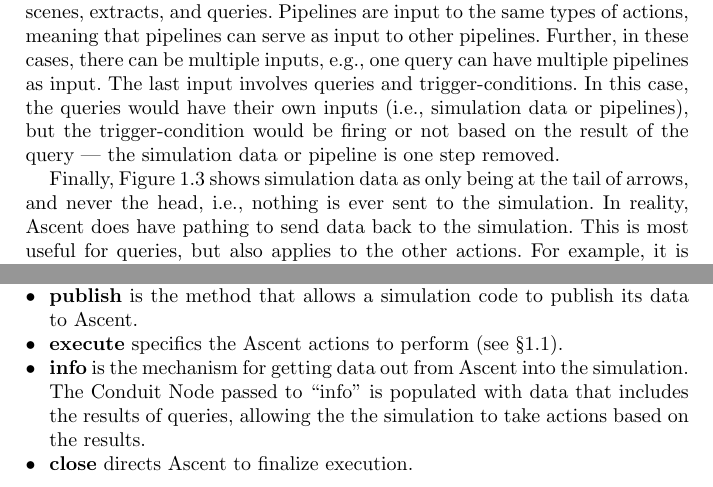
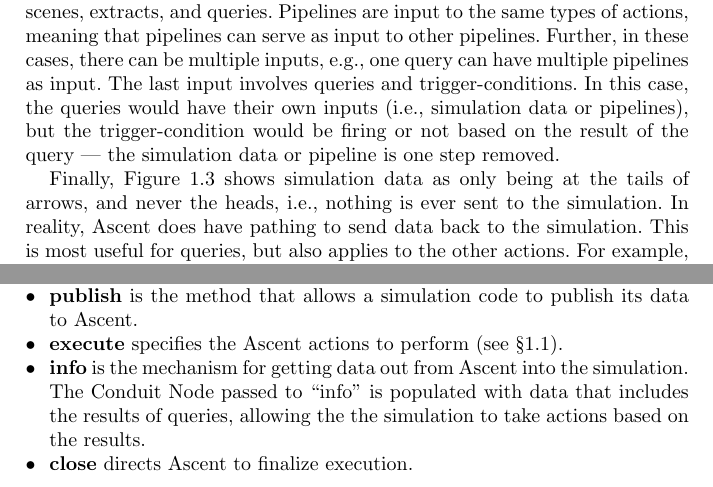
Before and after one commit to mclarsen/ascent_chapter, a LaTeX document (book.tex, which reads ascent_does_stuff.tex, control_interface.tex): two parts of pages 13 and 21 of 28, joined at a grey line, cut so that both start at the same text. Compiled offline with pdfLaTeX.

Commit message:
minor typos

```diff
--- a/ascent_does_stuff.tex
+++ b/ascent_does_stuff.tex
@@ -441,8 +441,8 @@
 but the trigger-condition would be firing or not based on the result of the query ---
 the simulation data or pipeline is one step removed.
 
-Finally, Figure~\ref{fig:interactions} shows simulation data as only being at the tail of arrows,
-and never the head, i.e., nothing is ever sent to the simulation.
+Finally, Figure~\ref{fig:interactions} shows simulation data as only being at the tails of arrows,
+and never the heads, i.e., nothing is ever sent to the simulation.
 %
 In reality, Ascent does have pathing to send data back to the simulation.
 %
--- a/control_interface.tex
+++ b/control_interface.tex
@@ -18,7 +18,7 @@
   \item \textbf{publish} is the method that allows a simulation code to publish its data
 to Ascent.
 %
-   \item \textbf{execute} specifics the Ascent actions to perform (see \S\ref{sec:capabilities}).
+   \item \textbf{execute} specifies the Ascent actions to perform (see \S\ref{sec:capabilities}).
 %
 %Typically, the parameters to ``exectute'' are overrided with a user provided
 %file, which allows actions to be changed without re-compiling the simulation.
```
